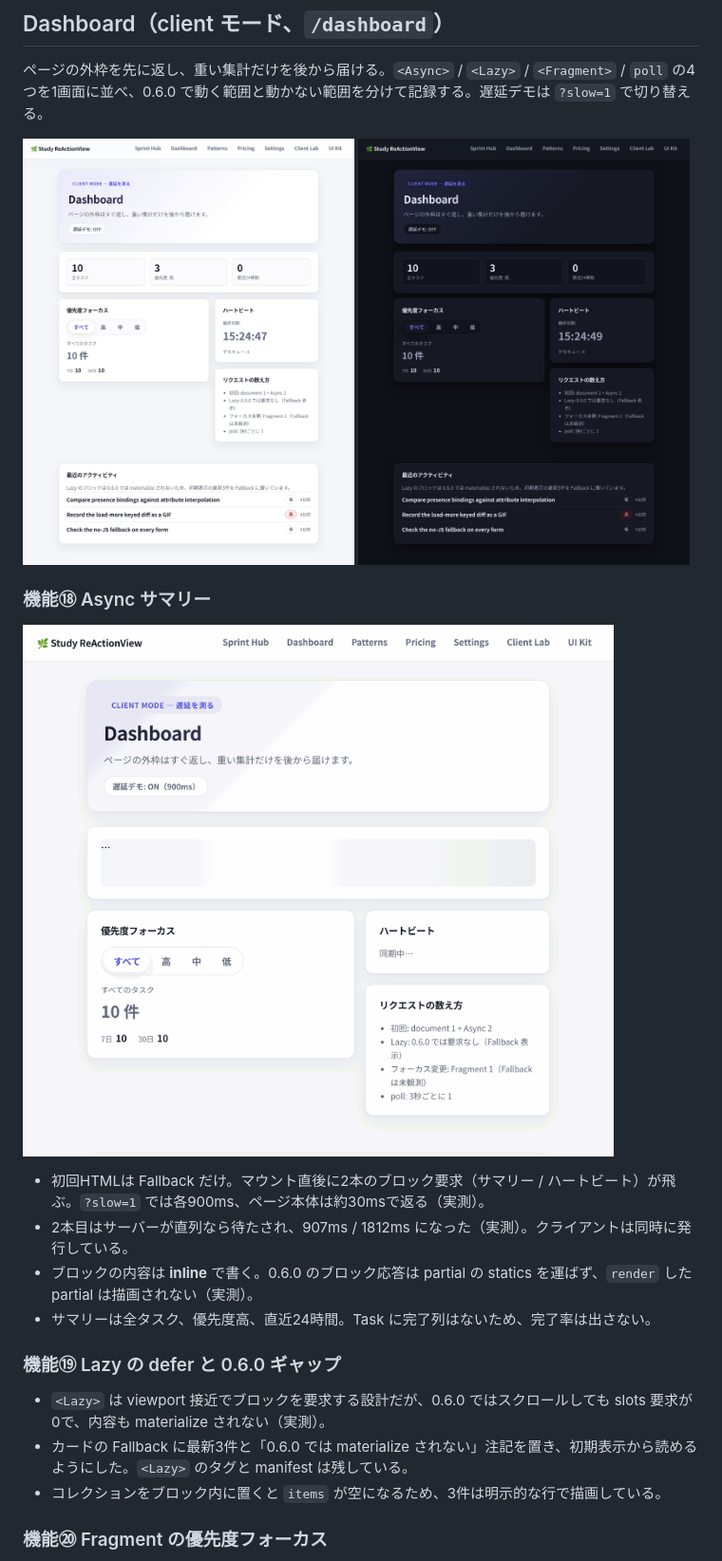
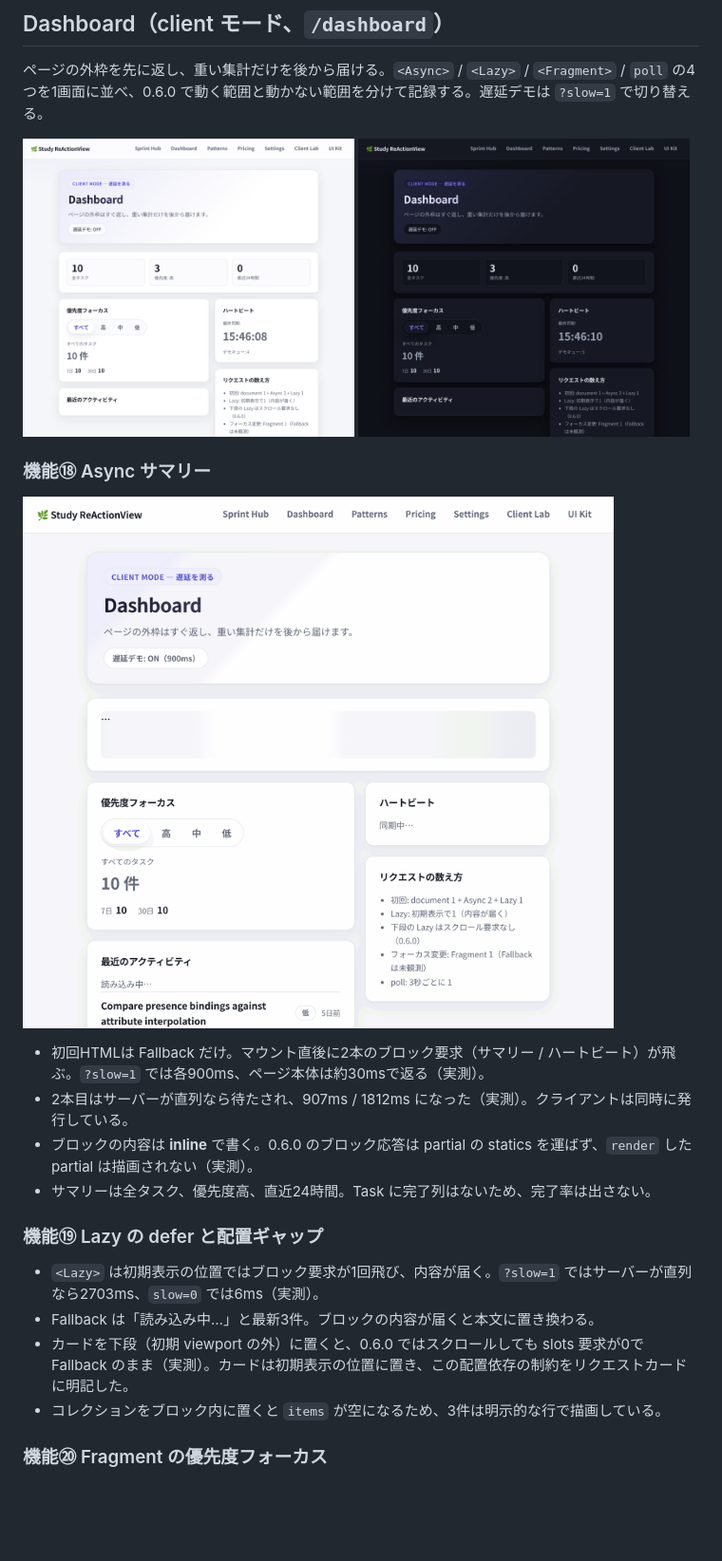
Before and after one commit to nayu7u/study-reactionview, a Markdown page: README.md, the part around the change. Shown at 95% size. GitHub-like rendering; pictures changed too: docs/media/18-dashboard.gif, docs/media/dashboard-dark.png, docs/media/dashboard-light.png; blank space fills up the shorter version.

```diff
--- a/README.md
+++ b/README.md
@@ -106,10 +106,11 @@ $ bin/rails server     # http://localhost:3000
 - ブロックの内容は **inline** で書く。0.6.0 のブロック応答は partial の statics を運ばず、`render` した partial は描画されない（実測）。
 - サマリーは全タスク、優先度高、直近24時間。Task に完了列はないため、完了率は出さない。
 
-### 機能⑲ Lazy の defer と 0.6.0 ギャップ
+### 機能⑲ Lazy の defer と配置ギャップ
 
-- `<Lazy>` は viewport 接近でブロックを要求する設計だが、0.6.0 ではスクロールしても slots 要求が0で、内容も materialize されない（実測）。
-- カードの Fallback に最新3件と「0.6.0 では materialize されない」注記を置き、初期表示から読めるようにした。`<Lazy>` のタグと manifest は残している。
+- `<Lazy>` は初期表示の位置ではブロック要求が1回飛び、内容が届く。`?slow=1` ではサーバーが直列なら2703ms、`slow=0` では6ms（実測）。
+- Fallback は「読み込み中…」と最新3件。ブロックの内容が届くと本文に置き換わる。
+- カードを下段（初期 viewport の外）に置くと、0.6.0 ではスクロールしても slots 要求が0で Fallback のまま（実測）。カードは初期表示の位置に置き、この配置依存の制約をリクエストカードに明記した。
 - コレクションをブロック内に置くと `items` が空になるため、3件は明示的な行で描画している。
 
 ### 機能⑳ Fragment の優先度フォーカス
```
Also changed, not shown: AGENTS.md (+7 -5 lines), docs/hotwire-comparison.md (+9 -3 lines), 6 other files.
